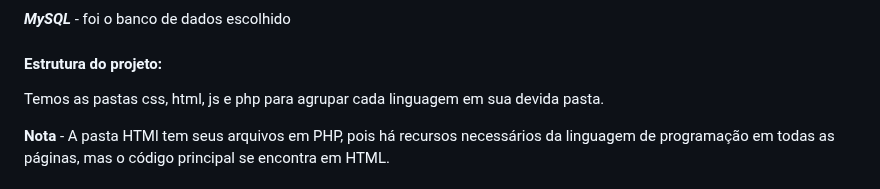
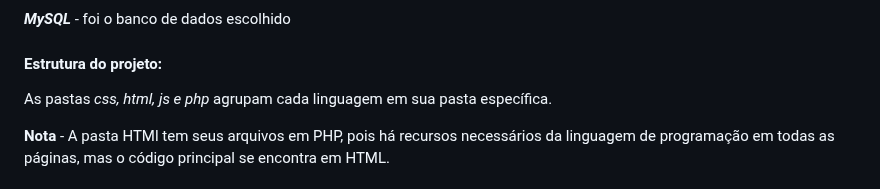
Before and after one commit to heitorsclaudino/TwoHG-Petshop, a Markdown page: README.md, the part around the change. GitHub-like rendering.

```diff
--- a/README.md
+++ b/README.md
@@ -29,7 +29,7 @@
 
 #### Estrutura do projeto:
 
-Temos as pastas css, html, js e php para agrupar cada linguagem em sua devida pasta.
+As pastas *css, html, js e php* agrupam cada linguagem em sua pasta específica.
 
 **Nota** - A pasta HTMl tem seus arquivos em PHP, pois há recursos necessários da linguagem de programação em todas as páginas, mas o código principal se encontra em HTML.
 
```
